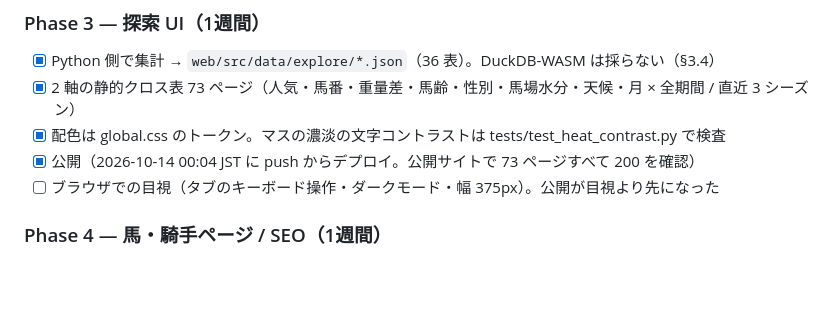
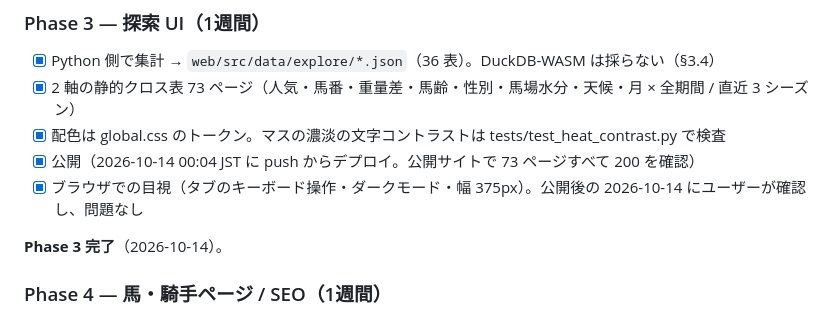
Before and after one commit to banei-keiba/banei-keiba, a Markdown page: docs/architecture.md, the part around the change. GitHub-like rendering; blank space fills up the shorter version.

```diff
--- a/docs/architecture.md
+++ b/docs/architecture.md
@@ -498,7 +498,9 @@ gunzip -f data/banei.db.gz data/odds.db.gz
 - [x] 2 軸の静的クロス表 73 ページ（人気・馬番・重量差・馬齢・性別・馬場水分・天候・月 × 全期間 / 直近 3 シーズン）
 - [x] 配色は global.css のトークン。マスの濃淡の文字コントラストは tests/test_heat_contrast.py で検査
 - [x] 公開（2026-10-14 00:04 JST に push からデプロイ。公開サイトで 73 ページすべて 200 を確認）
-- [ ] ブラウザでの目視（タブのキーボード操作・ダークモード・幅 375px）。公開が目視より先になった
+- [x] ブラウザでの目視（タブのキーボード操作・ダークモード・幅 375px）。公開後の 2026-10-14 にユーザーが確認し、問題なし
+
+**Phase 3 完了**（2026-10-14）。
 
 ### Phase 4 — 馬・騎手ページ / SEO（1週間）
 
```
Also changed, not shown: CLAUDE.md (+3 -3 lines).
